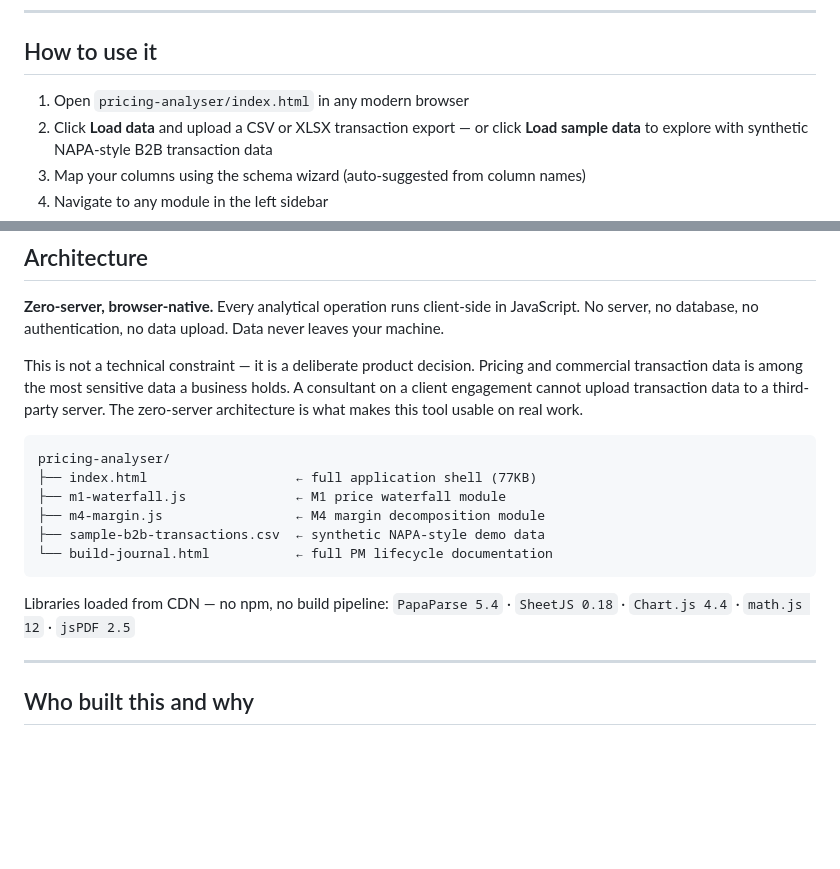
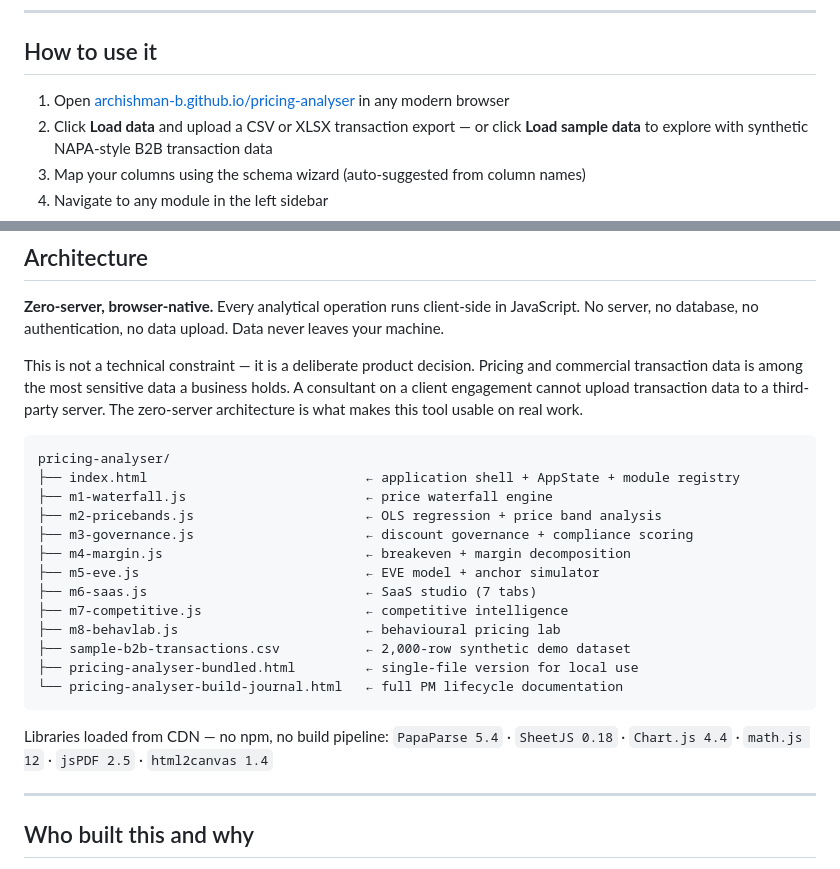
Before and after one commit to archishman-b/pricing-analyser, a Markdown page: README.md, 2 parts joined by grey strips. Rendered like a GitHub page; blank space fills up the shorter version.

````diff
--- a/README.md
+++ b/README.md
@@ -37,7 +39,7 @@ The Pricing Analyser is a browser-based pricing intelligence workbench. Upload a
 
 ## How to use it
 
-1. Open `pricing-analyser/index.html` in any modern browser
+1. Open [archishman-b.github.io/pricing-analyser](https://archishman-b.github.io/pricing-analyser/) in any modern browser
 2. Click **Load data** and upload a CSV or XLSX transaction export — or click **Load sample data** to explore with synthetic NAPA-style B2B transaction data
 3. Map your columns using the schema wizard (auto-suggested from column names)
 4. Navigate to any module in the left sidebar
@@ -55,15 +57,22 @@ This is not a technical constraint — it is a deliberate product decision. Pric
 
 ```
 pricing-analyser/
-├── index.html                   ← full application shell (77KB)
-├── m1-waterfall.js              ← M1 price waterfall module
-├── m4-margin.js                 ← M4 margin decomposition module
-├── sample-b2b-transactions.csv  ← synthetic NAPA-style demo data
-└── build-journal.html           ← full PM lifecycle documentation
+├── index.html                            ← application shell + AppState + module registry
+├── m1-waterfall.js                       ← price waterfall engine
+├── m2-pricebands.js                      ← OLS regression + price band analysis
+├── m3-governance.js                      ← discount governance + compliance scoring
+├── m4-margin.js                          ← breakeven + margin decomposition
+├── m5-eve.js                             ← EVE model + anchor simulator
+├── m6-saas.js                            ← SaaS studio (7 tabs)
+├── m7-competitive.js                     ← competitive intelligence
+├── m8-behavlab.js                        ← behavioural pricing lab
+├── sample-b2b-transactions.csv           ← 2,000-row synthetic demo dataset
+├── pricing-analyser-bundled.html         ← single-file version for local use
+└── pricing-analyser-build-journal.html   ← full PM lifecycle documentation
 ```
 
 Libraries loaded from CDN — no npm, no build pipeline:
-`PapaParse 5.4` · `SheetJS 0.18` · `Chart.js 4.4` · `math.js 12` · `jsPDF 2.5`
+`PapaParse 5.4` · `SheetJS 0.18` · `Chart.js 4.4` · `math.js 12` · `jsPDF 2.5` · `html2canvas 1.4`
 
 ---
 
````
Also changed, not shown: other parts of README.md (+4 -2 lines).
